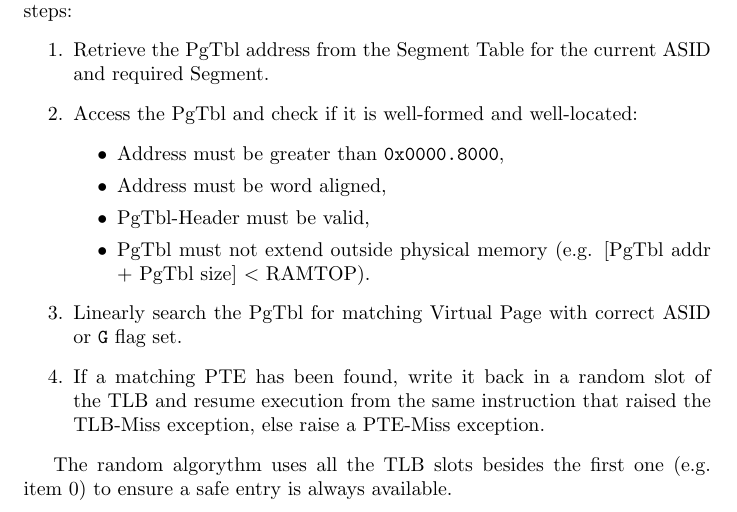
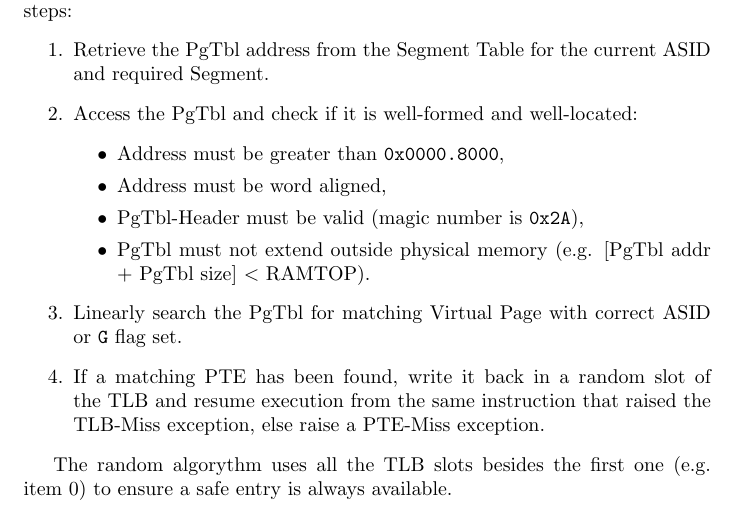
Before and after one commit to mellotanica/uARM, a LaTeX thesis (shortinfo/uarmdoc.tex, which reads shortinfo/tex/memory.tex): part of page 21 of 26, cut so that both start at the same text. Compiled offline with pdfLaTeX.

Commit message:
memory fix

```diff
--- a/shortinfo/tex/memory.tex
+++ b/shortinfo/tex/memory.tex
@@ -75,7 +75,7 @@ If the necessary PTE is not present in the TLB, a TLB-Miss exception is raised a
 	\begin{itemize}
 	\item Address must be greater than \texttt{0x0000.8000},
 	\item Address must be word aligned,
-	\item PgTbl-Header must be valid,
+	\item PgTbl-Header must be valid (magic number is \texttt{0x2A}),
 	\item PgTbl must not extend outside physical memory (e.g. [PgTbl addr + PgTbl size] $<$ RAMTOP).
 	\end{itemize}
 \item Linearly search the PgTbl for matching Virtual Page with correct ASID or \texttt{G} flag set.
```
Also changed, not shown: shortinfo/uarmdoc.pdf.
